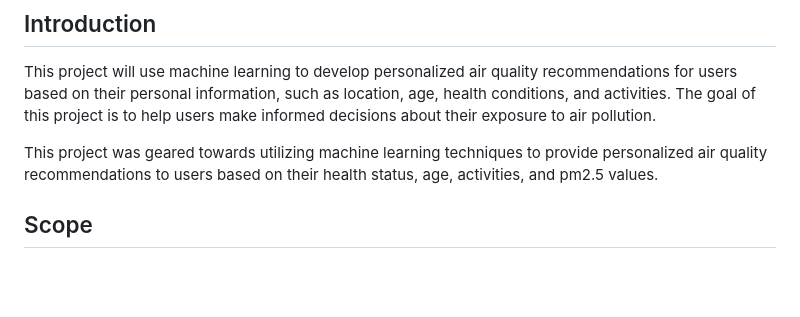
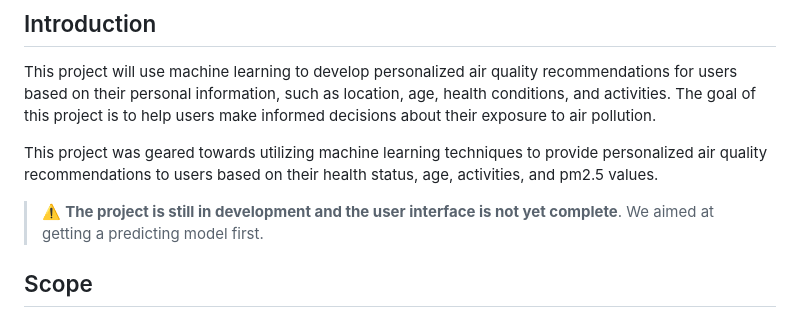
Before and after one commit to bruceMug/airquality_recommender, a Markdown page: README.md, the part around the change. GitHub-like rendering; blank space fills up the shorter version.

Commit message:
moved warning to intro section

```diff
--- a/README.md
+++ b/README.md
@@ -5,6 +5,7 @@ This project will use machine learning to develop personalized air quality recom
 
 This project was geared towards utilizing machine learning techniques to provide personalized air quality recommendations to users based on their health status, age, activities, and pm2.5 values.
 
+> :warning: **The project is still in development and the user interface is not yet complete**. We aimed at getting a predicting model first.
 
 ## Scope
 The project used a machine learning approach to develop personalized air quality recommendations. The following steps were taken:
```
